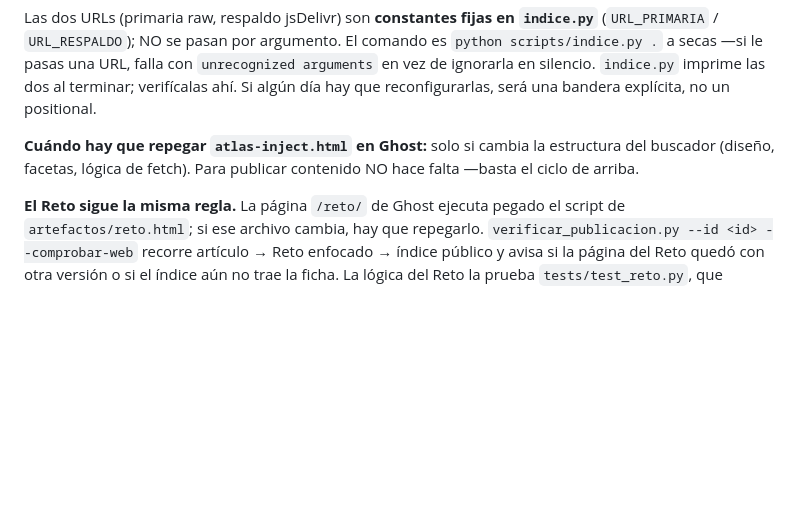
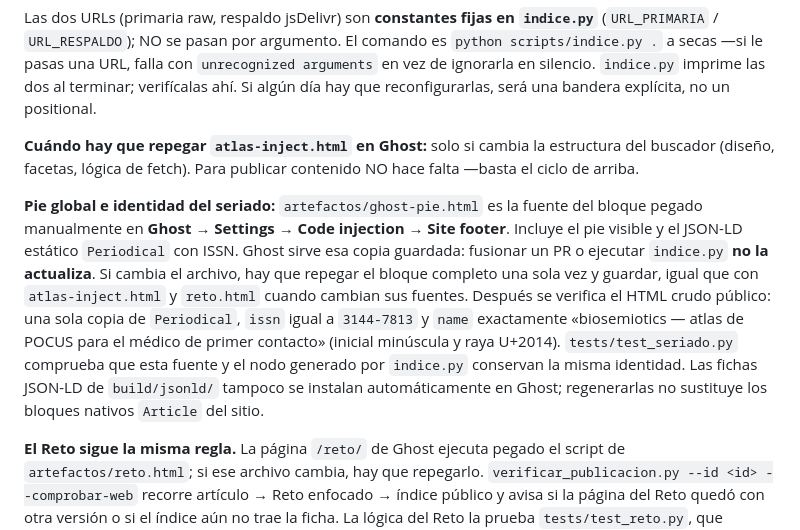
Before and after one commit to alcyedmundo281/biosemiotics, a Markdown page: CLAUDE.md, the part around the change. GitHub-like rendering; blank space fills up the shorter version.

Commit message:
Documenta la actualización manual del pie y JSON-LD de Ghost

```diff
--- a/CLAUDE.md
+++ b/CLAUDE.md
@@ -650,6 +650,20 @@ Las dos URLs (primaria raw, respaldo jsDelivr) son **constantes fijas en `indice
 
 **Cuándo hay que repegar `atlas-inject.html` en Ghost:** solo si cambia la estructura del buscador (diseño, facetas, lógica de fetch). Para publicar contenido NO hace falta —basta el ciclo de arriba.
 
+**Pie global e identidad del seriado:** `artefactos/ghost-pie.html` es la
+fuente del bloque pegado manualmente en **Ghost → Settings → Code injection
+→ Site footer**. Incluye el pie visible y el JSON-LD estático `Periodical`
+con ISSN. Ghost sirve esa copia guardada: fusionar un PR o ejecutar
+`indice.py` **no la actualiza**. Si cambia el archivo, hay que repegar el
+bloque completo una sola vez y guardar, igual que con `atlas-inject.html`
+y `reto.html` cuando cambian sus fuentes. Después se verifica el HTML crudo
+público: una sola copia de `Periodical`, `issn` igual a `3144-7813` y `name`
+exactamente «biosemiotics — atlas de POCUS para el médico de primer contacto»
+(inicial minúscula y raya U+2014). `tests/test_seriado.py` comprueba que esta
+fuente y el nodo generado por `indice.py` conservan la misma identidad.
+Las fichas JSON-LD de `build/jsonld/` tampoco se instalan automáticamente en
+Ghost; regenerarlas no sustituye los bloques nativos `Article` del sitio.
+
 **El Reto sigue la misma regla.** La página `/reto/` de Ghost ejecuta pegado el
 script de `artefactos/reto.html`; si ese archivo cambia, hay que repegarlo.
 `verificar_publicacion.py --id <id> --comprobar-web` recorre artículo → Reto
```
